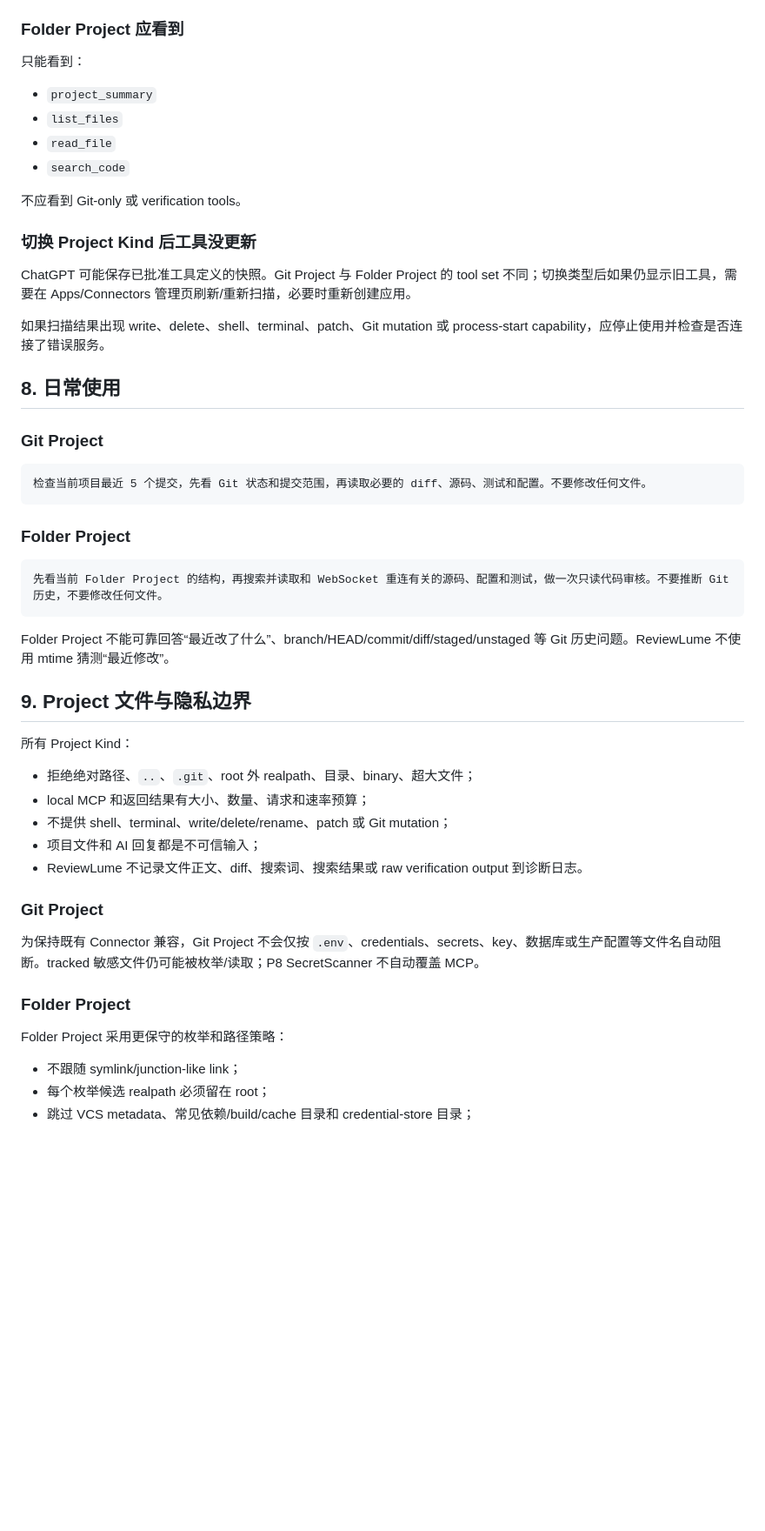
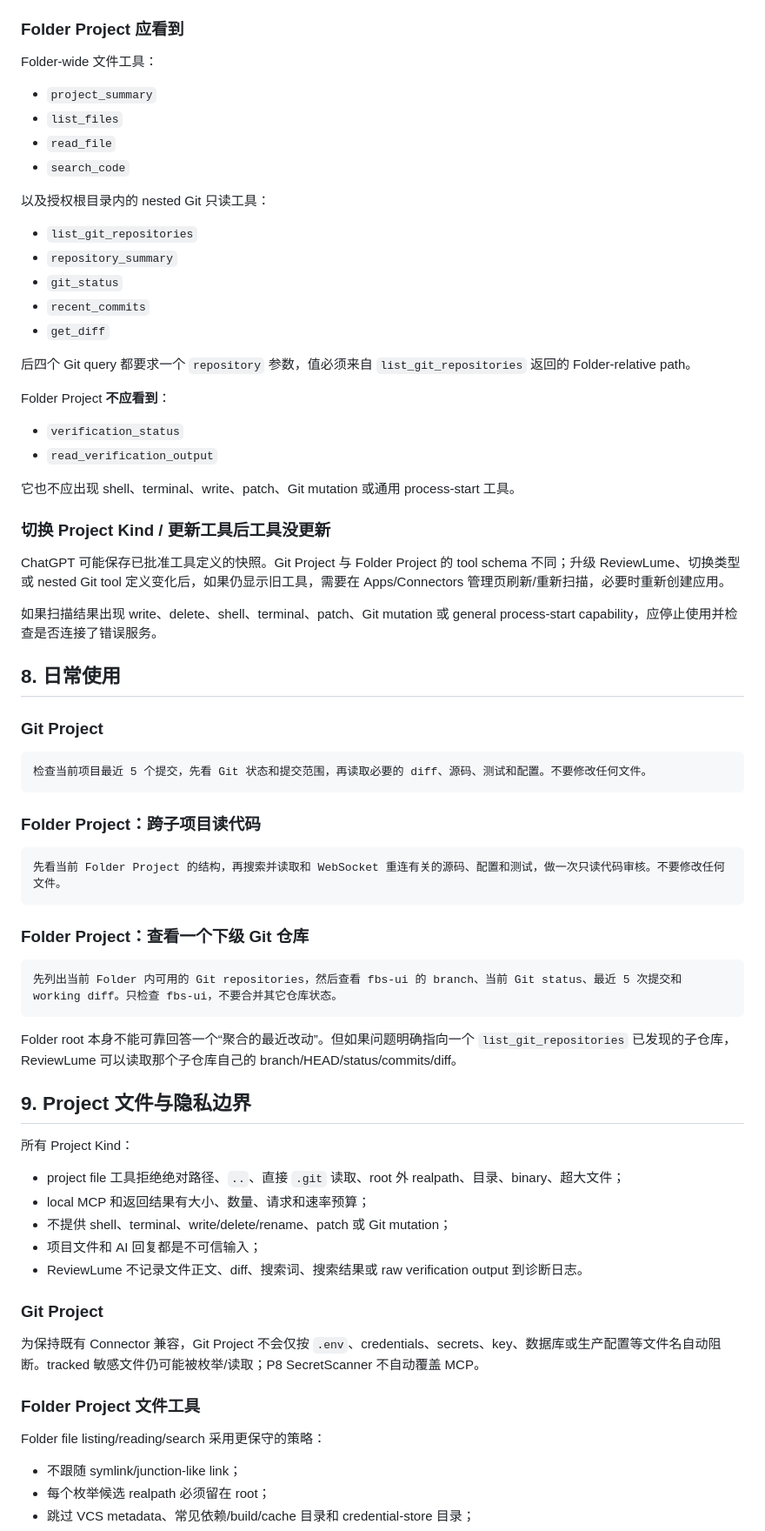
Before and after one commit to cheng-corex/ReviewLume, a Markdown page: docs/chatgpt-secure-mcp-setup.md, the part around one of its changes. Shown at 87% size. Rendered like a GitHub page; blank space fills up the shorter version.

Commit message:
docs: update MCP setup for nested Git Folder tools

````diff
--- a/docs/chatgpt-secure-mcp-setup.md
+++ b/docs/chatgpt-secure-mcp-setup.md
@@ -128,20 +132,35 @@ ReviewLume: temp-demo · Folder
 
 ### Folder Project 应看到
 
-只能看到：
+Folder-wide 文件工具：
 
 - `project_summary`
 - `list_files`
 - `read_file`
 - `search_code`
 
-不应看到 Git-only 或 verification tools。
+以及授权根目录内的 nested Git 只读工具：
 
-### 切换 Project Kind 后工具没更新
+- `list_git_repositories`
+- `repository_summary`
+- `git_status`
+- `recent_commits`
+- `get_diff`
 
-ChatGPT 可能保存已批准工具定义的快照。Git Project 与 Folder Project 的 tool set 不同；切换类型后如果仍显示旧工具，需要在 Apps/Connectors 管理页刷新/重新扫描，必要时重新创建应用。
+后四个 Git query 都要求一个 `repository` 参数，值必须来自 `list_git_repositories` 返回的 Folder-relative path。
 
-如果扫描结果出现 write、delete、shell、terminal、patch、Git mutation 或 process-start capability，应停止使用并检查是否连接了错误服务。
+Folder Project **不应看到**：
+
+- `verification_status`
+- `read_verification_output`
+
+它也不应出现 shell、terminal、write、patch、Git mutation 或通用 process-start 工具。
+
+### 切换 Project Kind / 更新工具后工具没更新
+
+ChatGPT 可能保存已批准工具定义的快照。Git Project 与 Folder Project 的 tool schema 不同；升级 ReviewLume、切换类型或 nested Git tool 定义变化后，如果仍显示旧工具，需要在 Apps/Connectors 管理页刷新/重新扫描，必要时重新创建应用。
+
+如果扫描结果出现 write、delete、shell、terminal、patch、Git mutation 或 general process-start capability，应停止使用并检查是否连接了错误服务。
 
 ## 8. 日常使用
 
@@ -151,19 +170,25 @@ ChatGPT 可能保存已批准工具定义的快照。Git Project 与 Folder Proj
 检查当前项目最近 5 个提交，先看 Git 状态和提交范围，再读取必要的 diff、源码、测试和配置。不要修改任何文件。
 ```
 
-### Folder Project
+### Folder Project：跨子项目读代码
 
 ```text
-先看当前 Folder Project 的结构，再搜索并读取和 WebSocket 重连有关的源码、配置和测试，做一次只读代码审核。不要推断 Git 历史，不要修改任何文件。
+先看当前 Folder Project 的结构，再搜索并读取和 WebSocket 重连有关的源码、配置和测试，做一次只读代码审核。不要修改任何文件。
 ```
 
-Folder Project 不能可靠回答“最近改了什么”、branch/HEAD/commit/diff/staged/unstaged 等 Git 历史问题。ReviewLume 不使用 mtime 猜测“最近修改”。
+### Folder Project：查看一个下级 Git 仓库
+
+```text
+先列出当前 Folder 内可用的 Git repositories，然后查看 fbs-ui 的 branch、当前 Git status、最近 5 次提交和 working diff。只检查 fbs-ui，不要合并其它仓库状态。
+```
+
+Folder root 本身不能可靠回答一个“聚合的最近改动”。但如果问题明确指向一个 `list_git_repositories` 已发现的子仓库，ReviewLume 可以读取那个子仓库自己的 branch/HEAD/status/commits/diff。
 
 ## 9. Project 文件与隐私边界
 
 所有 Project Kind：
 
-- 拒绝绝对路径、`..`、`.git`、root 外 realpath、目录、binary、超大文件；
+- project file 工具拒绝绝对路径、`..`、直接 `.git` 读取、root 外 realpath、目录、binary、超大文件；
 - local MCP 和返回结果有大小、数量、请求和速率预算；
 - 不提供 shell、terminal、write/delete/rename、patch 或 Git mutation；
 - 项目文件和 AI 回复都是不可信输入；
@@ -173,9 +198,9 @@ Folder Project 不能可靠回答“最近改了什么”、branch/HEAD/commit/d
 
 为保持既有 Connector 兼容，Git Project 不会仅按 `.env`、credentials、secrets、key、数据库或生产配置等文件名自动阻断。tracked 敏感文件仍可能被枚举/读取；P8 SecretScanner 不自动覆盖 MCP。
 
-### Folder Project
+### Folder Project 文件工具
 
-Folder Project 采用更保守的枚举和路径策略：
+Folder file listing/reading/search 采用更保守的策略：
 
 - 不跟随 symlink/junction-like link；
 - 每个枚举候选 realpath 必须留在 root；
````
Also changed, not shown: other parts of docs/chatgpt-secure-mcp-setup.md (+31 -12 lines).
